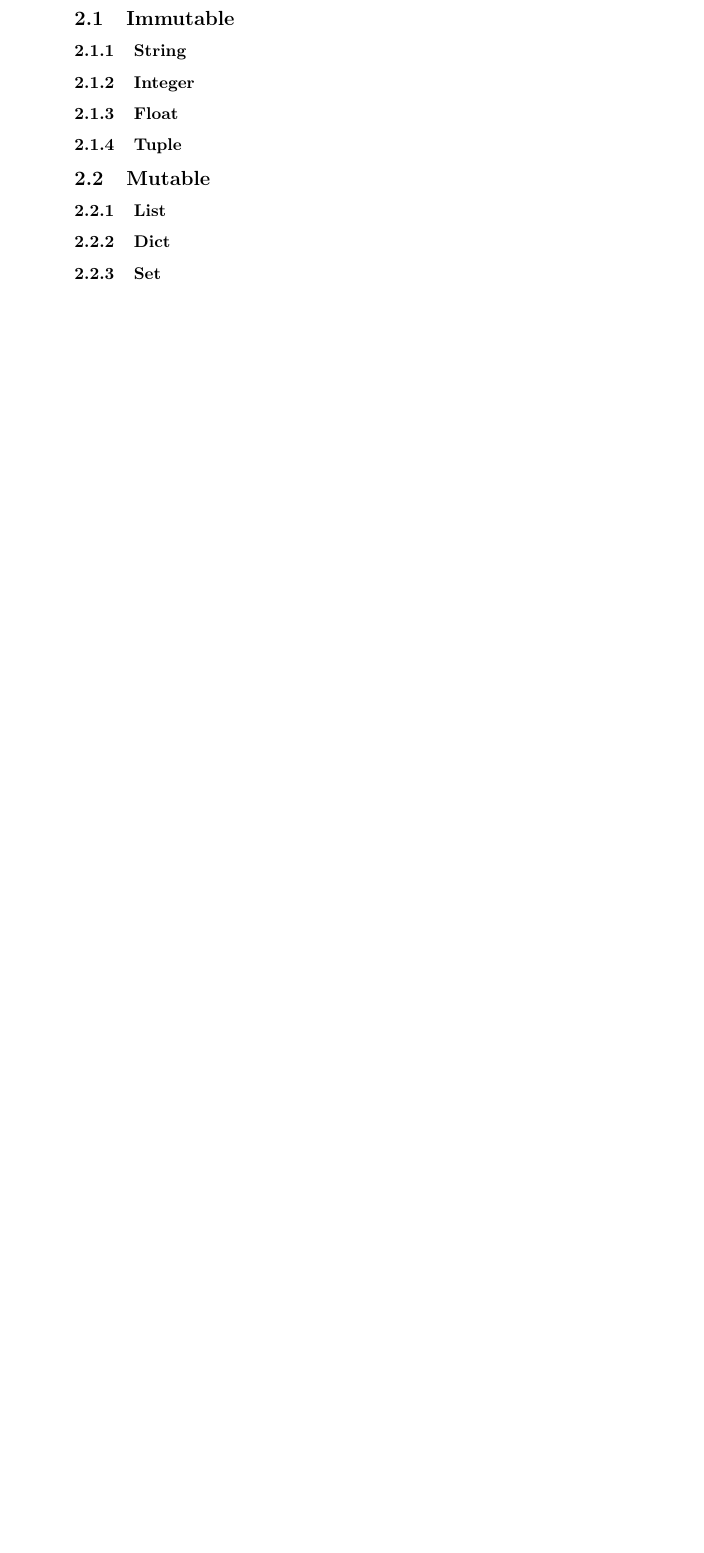
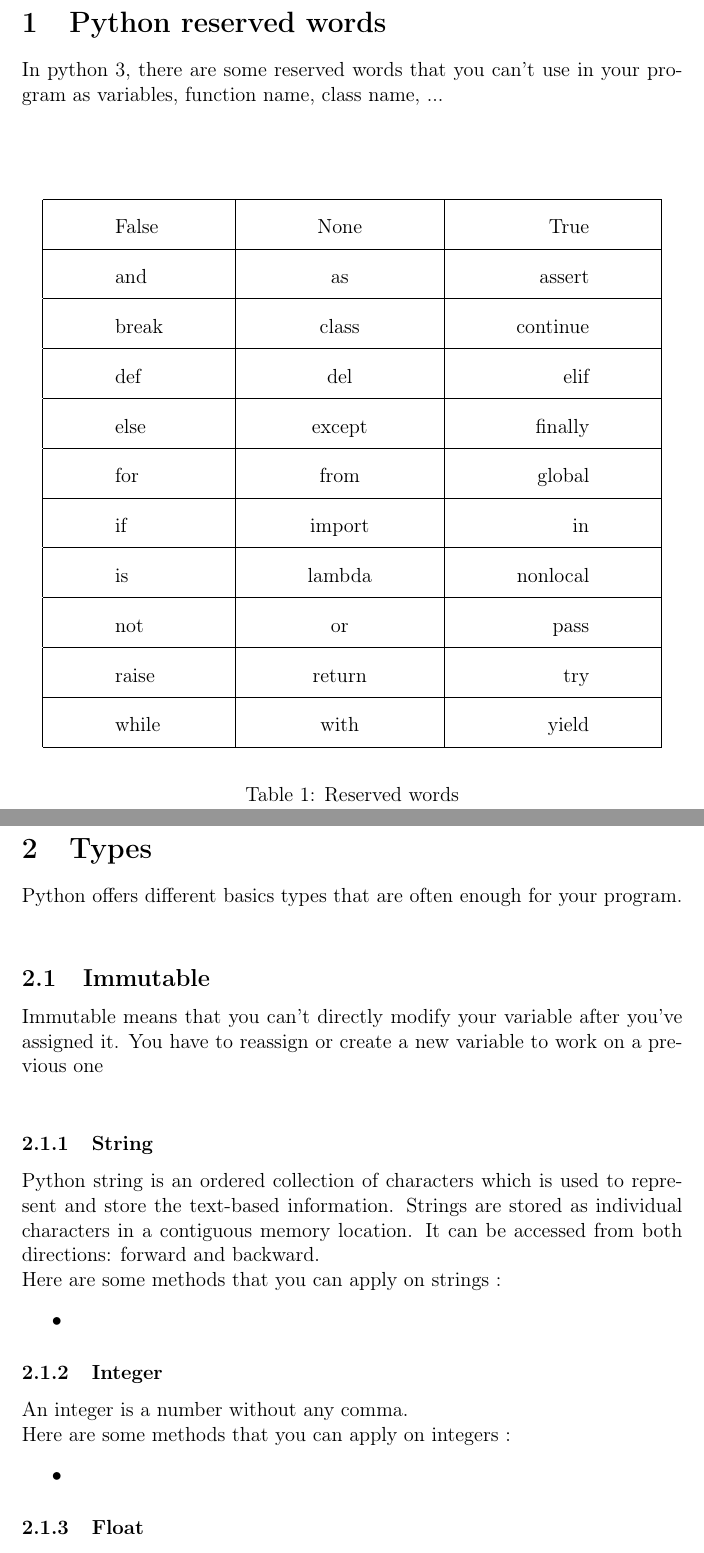
Before and after one commit to ewan-carree/python_summary, a LaTeX document (python_summary.tex): part of page 5 of 11 before the commit and two parts of pages 4 and 5 of 12 after it, the two joined at a grey line, cut at the place of the change, the shorter picture padded with empty space. Compiled offline with pdfLaTeX.

Commit message:
add description

```diff
--- a/python_summary.tex
+++ b/python_summary.tex
@@ -1,4 +1,4 @@
-\documentclass{article}
+\documentclass[a4paper, 12pt]{article}
 \usepackage[utf8]{inputenc}
 \usepackage[T1]{fontenc}
 \usepackage[english]{babel}
@@ -26,17 +60,104 @@
 \tableofcontents
 
 \newpage
-\section{Python words}
+\section{Python reserved words}
+In python 3, there are some reserved words that you can't use in your program as variables, function name, class name, ... \\ \\ \\
 
-\newpage
+\begin{table}[h]
+\begin{center}
+{\renewcommand{\arraystretch}{2} %donne la distance entre les lignes%
+{\setlength{\tabcolsep}{1.5cm} %donne la distance entre les collones%
+\begin{tabular}{|l|c|r|}
+  \hline
+  False & None & True \\
+  \hline
+  and & as & assert \\
+  \hline
+  break & class & continue \\
+  \hline
+  def & del & elif \\
+  \hline
+  else & except & finally \\
+  \hline
+  for & from & global \\
+  \hline
+  if & import & in \\
+  \hline
+  is & lambda & nonlocal \\
+  \hline
+  not & or & pass \\
+  \hline
+  raise & return & try \\
+  \hline
+  while & with & yield \\
+  \hline
+\end{tabular}}}
+\end{center}
+\caption{Reserved words}
+\end{table}
+
+
+
+\clearpage
 \section{Types}
+Python offers different basics types that are often enough for your program.\newline
+
 \subsection{Immutable}
+Immutable means that you can't directly modify your variable after you've assigned it. You have to reassign or create a new variable to work on a previous one\newline
+
 \subsubsection{String}
+Python string is an ordered collection of characters which is used to represent and store the text-based information. Strings are stored as individual characters in a contiguous memory location. It can be accessed from both directions: forward and backward. \\
+Here are some methods that you can apply on strings :
+\begin{itemize}
+\item
+\end{itemize}
+
 \subsubsection{Integer}
+An integer is a number without any comma. \\
+Here are some methods that you can apply on integers :
+\begin{itemize}
+\item
+\end{itemize}
+
 \subsubsection{Float}
+A float is a number with some digits after the comma, it's preciser than an integer. \\
+Here are some methods that you can apply on floats :
+\begin{itemize}
+\item
+\end{itemize}
+
 \subsubsection{Tuple}
+A tuple is a container that can contain multiple variables with multiple types that have a link together. \\
+Here are some methods that you can apply on tuples :
+\begin{itemize}
+\item
+\end{itemize}
+
+\subsubsection{Bool}
+There is only two types of boolean : True and False. \\
+Everything can be considered as True if it diffrent from 0 or False. \\
+Here are some methods that you can apply on booleans :
+\begin{itemize}
+\item
+\end{itemize}
 
 \subsection{Mutable}
+Mutable means that if you are working on a variable, you directly modify it and don't need to create a new variable or reassign the previous one. It cans cause conflict if two process are using the same variable that can be changed.\newline
+
 \subsubsection{List}
+A list is a container that can contain multiple variables with multiple types that have a link together\\
+Here are some methods that you can apply on lists :
+\begin{itemize}
+\item
+\end{itemize}
+
 \subsubsection{Dict}
+A dict is an non-organized container that have variables associated to keys to recognize them. Keys are offently strings but we can also use integers\\
+Here are some methods that you can apply on dicts :
+\begin{itemize}
+\item
+\end{itemize}
+
 \subsubsection{Set}
+A set is a container that are very useful for mathematical operations\\
+Here are some methods that you can apply on sets :
```
Also changed, not shown: python_summary.tex (45 more changed lines).
